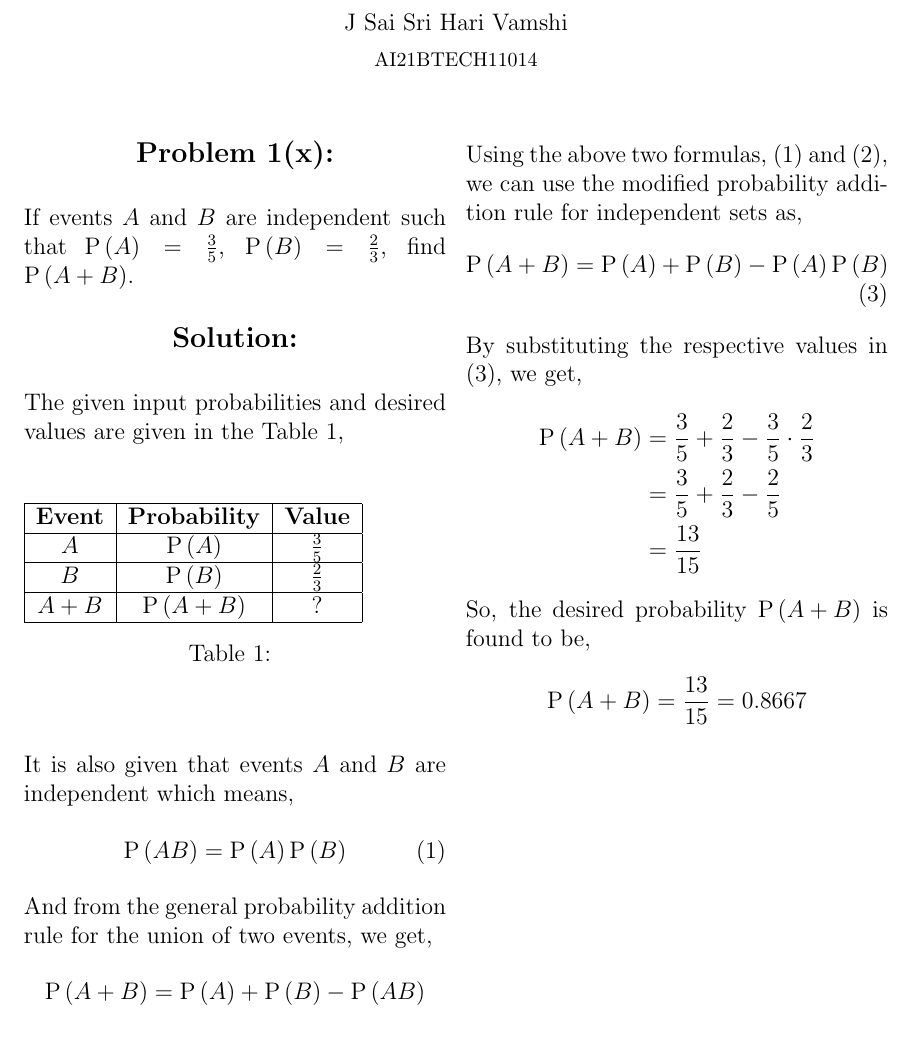
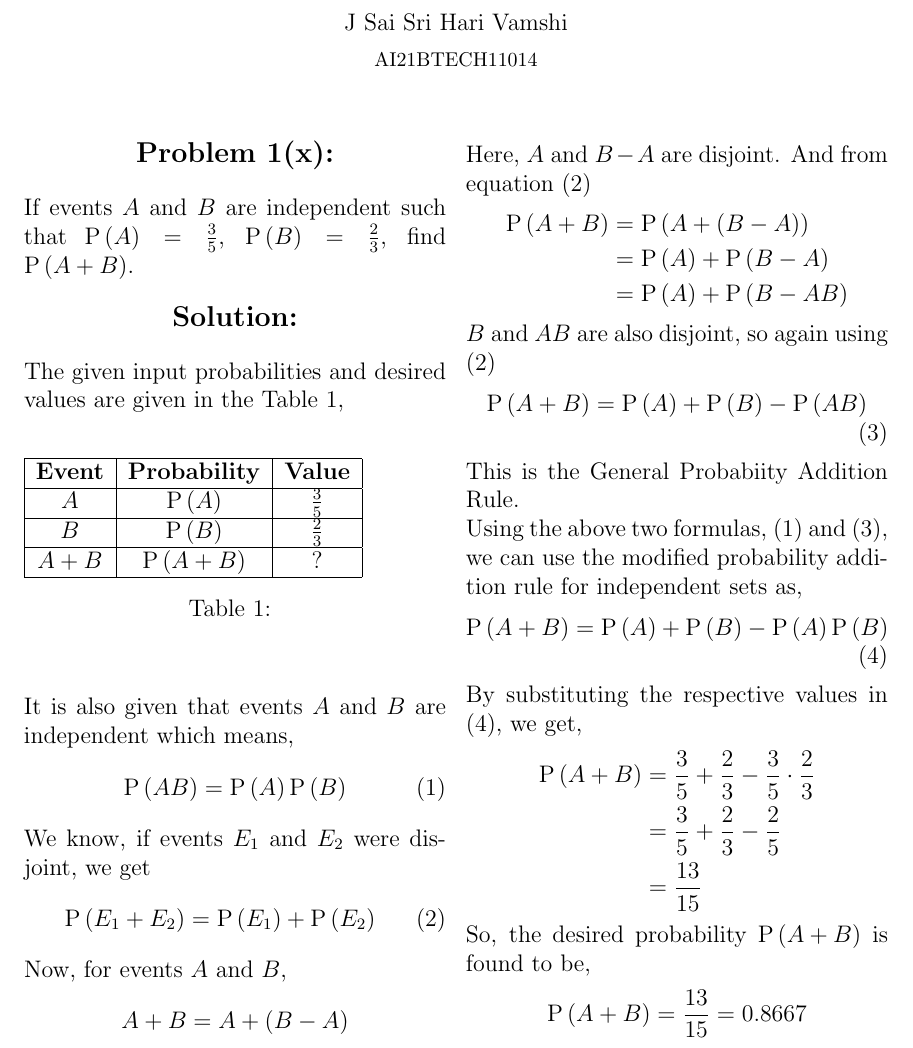
Before and after one commit to 6donkey/Assignments, a LaTeX problem sheet (Assignment_2/main.tex): part of the page, cut so that both start at the same text. Compiled offline with pdfLaTeX.

Commit message:
Modified main.tex

```diff
--- a/Assignment_2/main.tex
+++ b/Assignment_2/main.tex
@@ -34,15 +34,30 @@
 \begin{align}
 \pr{AB} & = \pr A \pr B
 \end{align}
-\noindent And from the general probability addition rule for the union of two events, we get,
+\noindent We know, if events $E_1$ and $E_2$ were disjoint, we get
+\begin{align}
+\pr{E_1 + E_2} & = \pr{E_1} + \pr{E_2}
+\end{align}
+\noindent Now, for events $A$ and $B$,
+\begin{align*}
+A + B & = A + (B - A)
+\end{align*}
+\noindent Here, $A$ and $B - A$ are disjoint. And from equation (2)
+\begin{align*}
+\pr{A + B} & = \pr{A + (B - A)}\\
+& = \pr A + \pr{B - A}\\
+& = \pr A + \pr{B - AB}
+\end{align*}
+\noindent $B$ and $AB$ are also disjoint, so again using (2)
 \begin{align}
 \pr{A + B} & = \pr A + \pr B - \pr{AB}
 \end{align}
-\noindent Using the above two formulas, (1) and (2), we can use the modified probability addition rule for independent sets as,
+\noindent This is the General Probabiity Addition Rule.\\
+\noindent Using the above two formulas, (1) and (3), we can use the modified probability addition rule for independent sets as,
 \begin{align}
 \pr{A + B} & = \pr A + \pr B - \pr A \pr B
 \end{align}
-\noindent By substituting the respective values in (3), we get,
+\noindent By substituting the respective values in (4), we get,
 \begin{align*}
 \pr{A + B} & = \frac{3}{5} + \frac{2}{3} - \frac{3}{5} \cdot \frac{2}{3} \\
 & = \frac{3}{5} + \frac{2}{3} - \frac{2}{5}\\
```
Also changed, not shown: Assignment_2/main.pdf, 3 other files.
